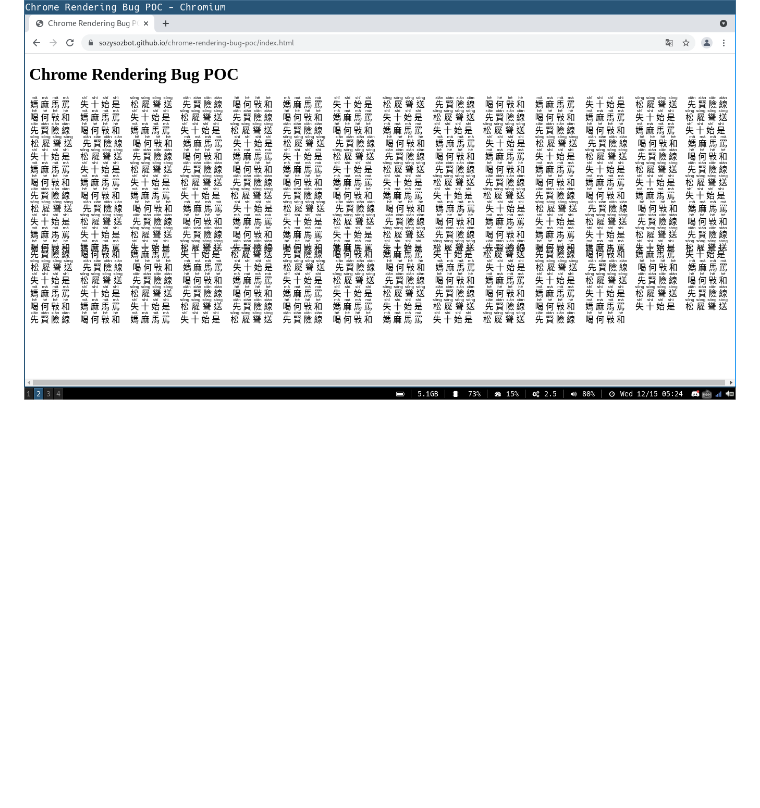
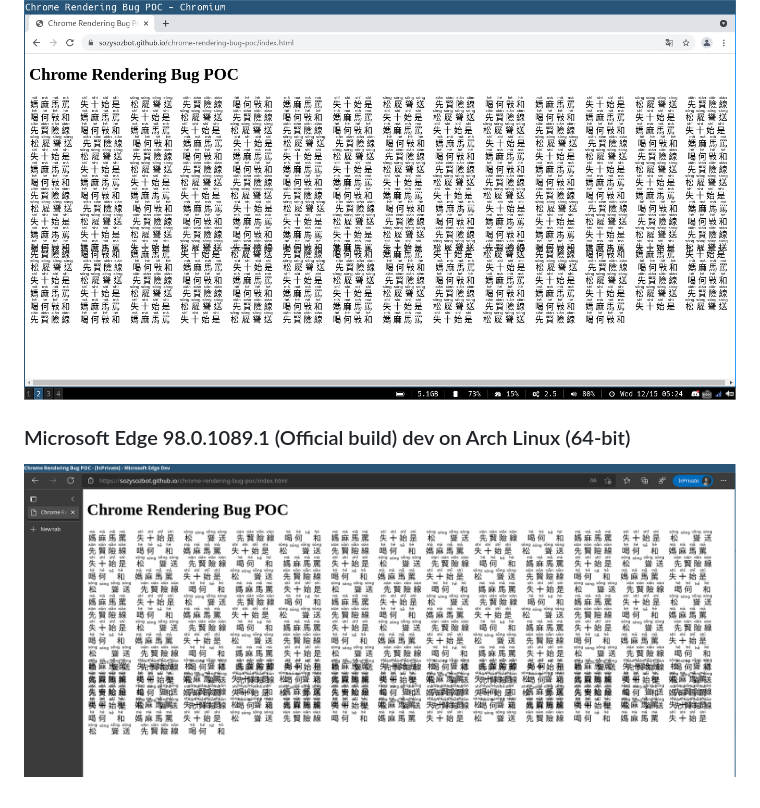
Before and after one commit to sozysozbot/chrome-rendering-bug-poc, a Markdown page: README.md, the part around the change. Rendered like a GitHub page; pictures changed too: img/fail_edge_96.0.1089.1.png (added); blank space fills up the shorter version.

Commit message:
Add my environment

```diff
--- a/README.md
+++ b/README.md
@@ -18,3 +18,6 @@ In (Google Chrome | Microsoft Edge | Chromium) on (Windows | Linux), rendering t
 ### Chromium 96.0.4664.93 on Arch Linux (64-bit)
 
 ![](https://raw.githubusercontent.com/sozysozbot/chrome-rendering-bug-poc/master/img/fail_chrome_96.0.4664.93.png)
+
+### Microsoft Edge 98.0.1089.1 (Official build) dev on Arch Linux (64-bit)
+![](./img/fail_edge_96.0.1089.1.png)
```
